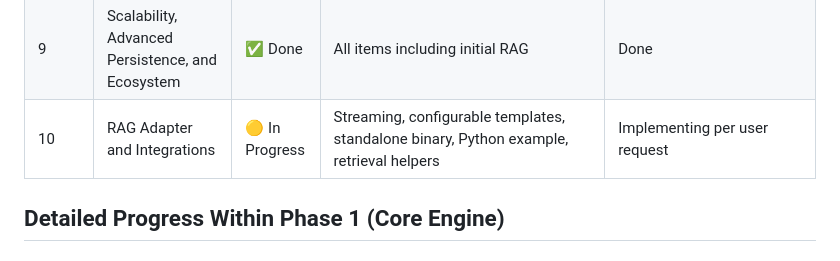
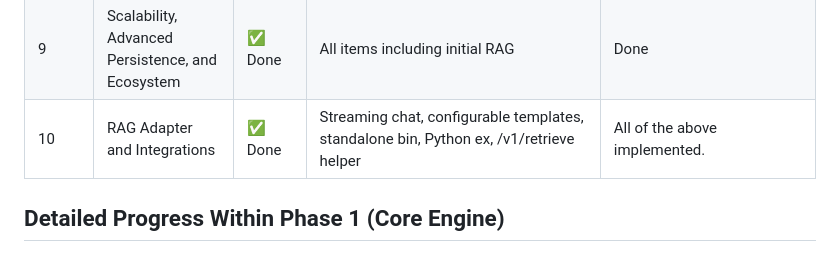
Before and after one commit to Steeve-Crypto/Vector-Search-Engine, a Markdown page: progress.md, the part around the change. Rendered like a GitHub page.

Commit message:
docs: mark Phase 10 complete

```diff
--- a/progress.md
+++ b/progress.md
@@ -22,7 +22,7 @@
 | 7     | Observability, Testing, CI/CD & Deployment | ✅ Done | Enhanced Prometheus (HNSW gauges + quant_error histograms per collection), OTEL, full CI (test+clippy+docker+actual benches for regression + load-test job using scripts/load_test.sh), k8s/helm, docker observability stacks | Phase 7 complete. |
 | 8     | Advanced PQ + gRPC + UI Viz | ✅ Done | Real k-means PQ (train/quant/dequant + sled default), tonic gRPC (feature-gated), Chart.js score viz + enhanced UI, HNSW dump/load integration | All items complete. |
 | 9     | Scalability, Advanced Persistence, and Ecosystem | ✅ Done | All items including initial RAG | Done |
-| 10    | RAG Adapter and Integrations | 🟡 In Progress | Streaming, configurable templates, standalone binary, Python example, retrieval helpers | Implementing per user request |
+| 10    | RAG Adapter and Integrations | ✅ Done | Streaming chat, configurable templates, standalone bin, Python ex, /v1/retrieve helper | All of the above implemented. |
 
 ## Detailed Progress Within Phase 1 (Core Engine)
 
```
